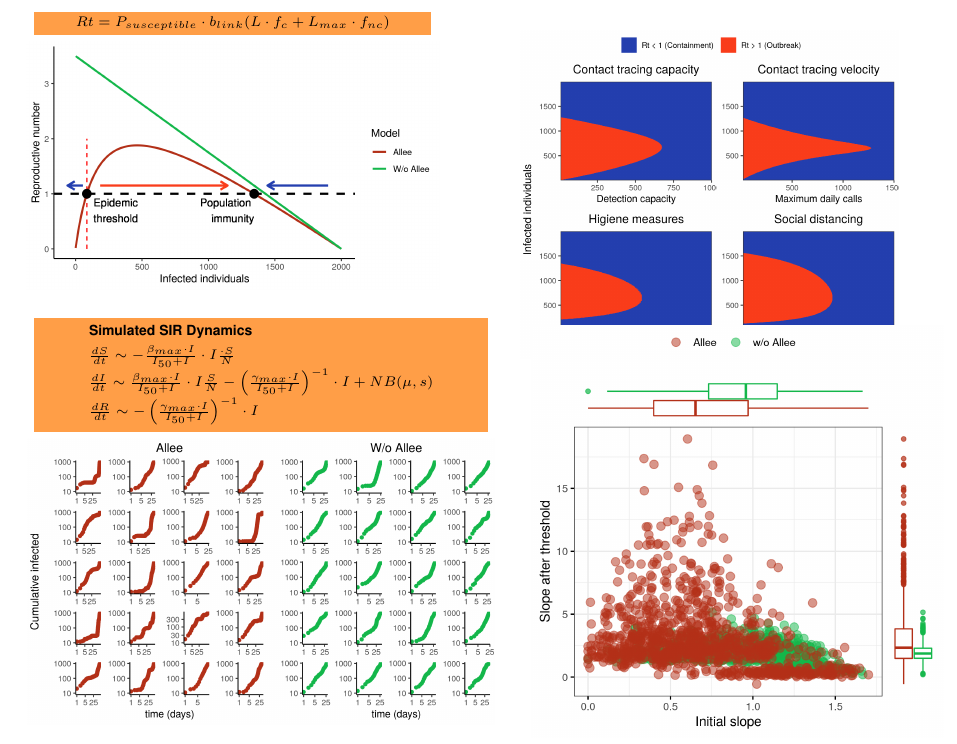
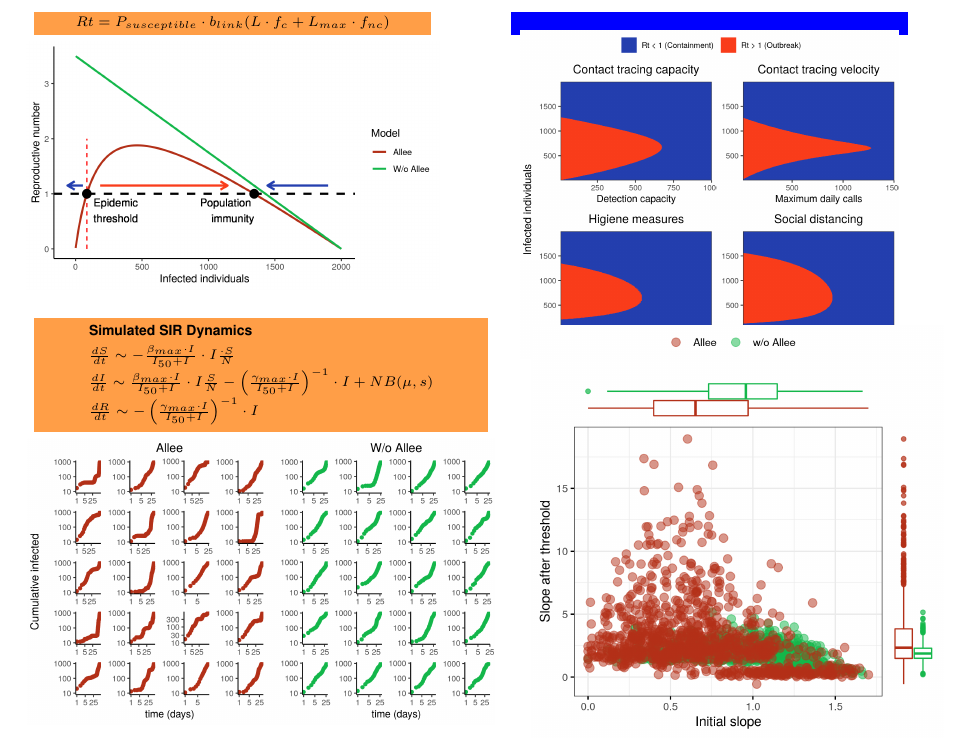
Before and after one commit to almadana/alle.covid, a LaTeX document (latex_final/make_image1.tex): part of the page, cut so that both start at the same text. Compiled offline with pdfLaTeX.

Commit message:
Cambiesito al latex

```diff
--- a/latex_final/make_image1.tex
+++ b/latex_final/make_image1.tex
@@ -44,7 +44,8 @@
 
     node[pos=0.5] {\scriptsize $Rt = P_{susceptible} \cdot b_{link} (L \cdot f_{c} + L_{max} \cdot f_{nc})$};
 
-   % \draw[fill = blue, draw=none]  (\Htwo-\BWone,\Vone-\BHone ) rectangle (\Htwo+\BWone,\Vone+\BHone)
+  \draw[fill = blue, draw=none]  (\Htwo-\BWone,\Vone-\BHone ) rectangle (\Htwo+\BWone,\Vone+\BHone)
+    node[pos=0.5] {};
 
   \node[anchor=north] at (\Htwo,\Vone) {\includegraphics[width=0.55\textwidth]{../phase_space.png}};
 
```
Also changed, not shown: latex_final/make_image1.pdf, 2 other files.
